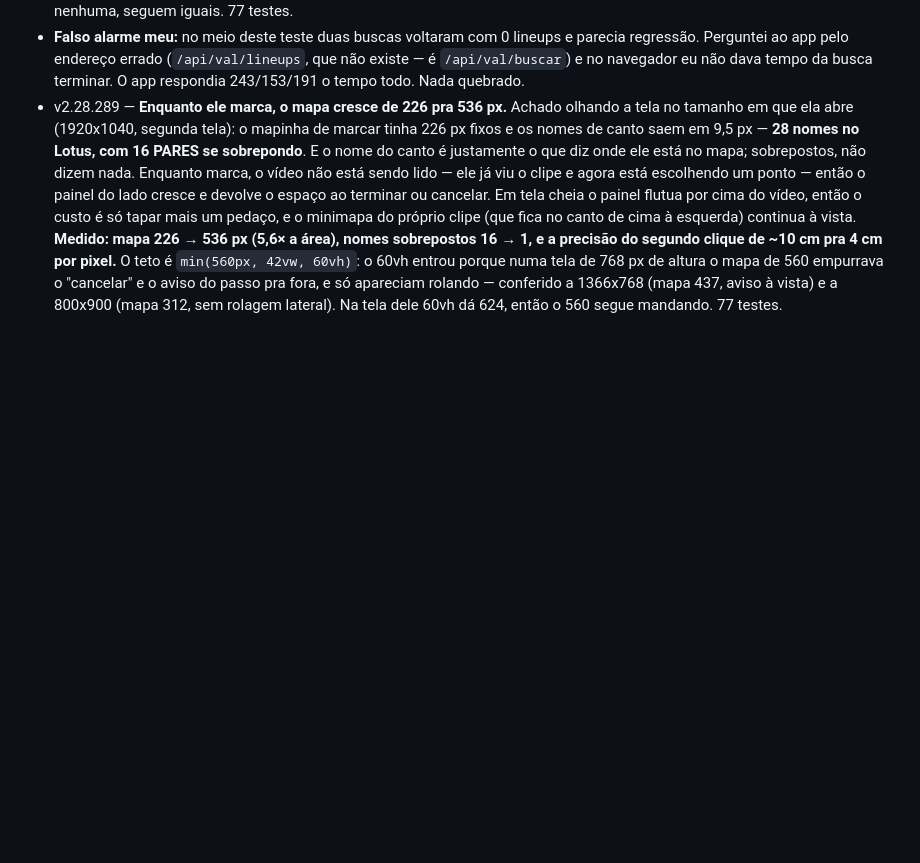
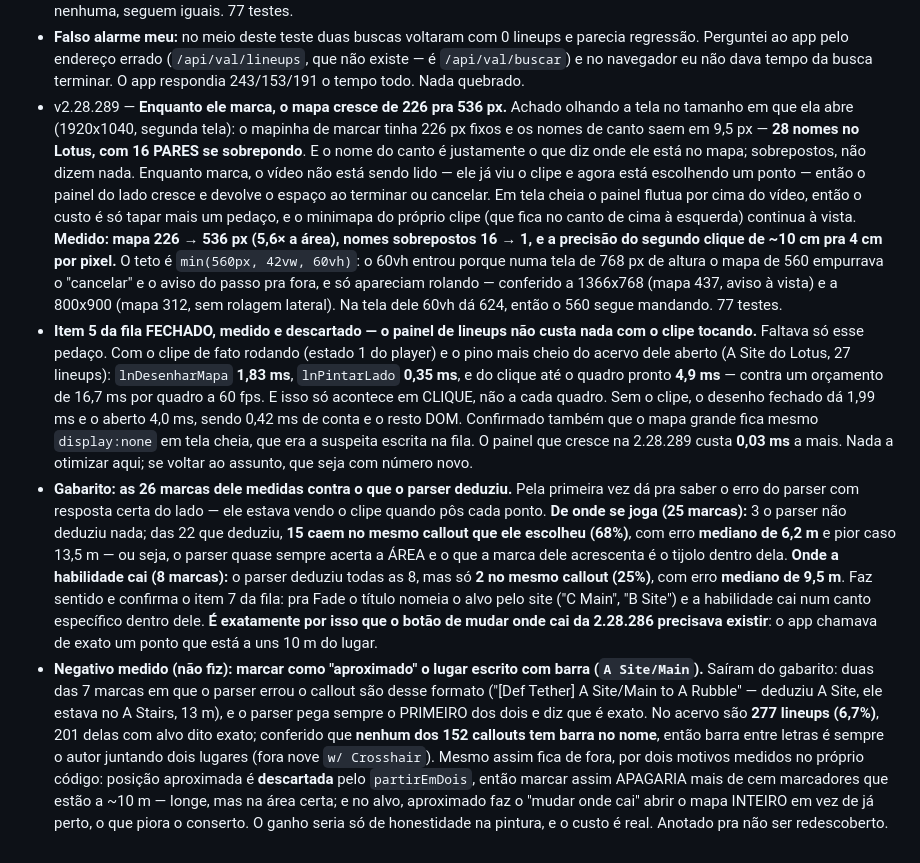
Before and after one commit to Gabrielbs149/LolCoach, a Markdown page: docs/melhorias.md, the part around the change. Drawn GitHub-style; blank space fills up the shorter version.

```diff
--- a/docs/melhorias.md
+++ b/docs/melhorias.md
@@ -294,3 +294,6 @@ Uma linha por rodada: versão, o que mudou, como foi testado.
 - v2.28.288 — **Alvo marcado em cima de alvo marcado junta na hora.** Ajuste pedido por ele na .287: "quando eu colocar manualmente um ponto da lineup em cima de outro, ele tem q juntar ja, ta ficando um circulo em cima do outro, mas é q so ponto onde a habilidade cai é igual". O corte da .287 era **meio pino** — só o que ficava literalmente sem clique. Mas ele não estava falando de clique roubado, e sim do que **enxerga**: dois círculos encostados ele não distingue de jeito nenhum. Agora o corte é o **círculo inteiro** (`longe(LN_LONGE_PINO)`, a largura do próprio desenho): se os dois se sobrepõem na tela, viram um pino com as duas lineups no leque. E vale **só pro ponto onde a habilidade cai**, que foi o que ele disse ser igual — de onde cada uma sai continua sendo marcador próprio no tijolo de cada uma, então o leque mostra as duas origens saindo do mesmo alvo. No acervo dele no momento do teste já havia um pino com **3 alvos** marcados juntos (C Door). Medido: **416 clicáveis em 3 combinações, 0 sem clique e 0 pinos encostados**; Bind/Brimstone (187 lineups) e Ascent/Fade (89), que não têm marca nenhuma, seguem iguais. 77 testes.
 - **Falso alarme meu:** no meio deste teste duas buscas voltaram com 0 lineups e parecia regressão. Perguntei ao app pelo endereço errado (`/api/val/lineups`, que não existe — é `/api/val/buscar`) e no navegador eu não dava tempo da busca terminar. O app respondia 243/153/191 o tempo todo. Nada quebrado.
 - v2.28.289 — **Enquanto ele marca, o mapa cresce de 226 pra 536 px.** Achado olhando a tela no tamanho em que ela abre (1920x1040, segunda tela): o mapinha de marcar tinha 226 px fixos e os nomes de canto saem em 9,5 px — **28 nomes no Lotus, com 16 PARES se sobrepondo**. E o nome do canto é justamente o que diz onde ele está no mapa; sobrepostos, não dizem nada. Enquanto marca, o vídeo não está sendo lido — ele já viu o clipe e agora está escolhendo um ponto — então o painel do lado cresce e devolve o espaço ao terminar ou cancelar. Em tela cheia o painel flutua por cima do vídeo, então o custo é só tapar mais um pedaço, e o minimapa do próprio clipe (que fica no canto de cima à esquerda) continua à vista. **Medido: mapa 226 → 536 px (5,6× a área), nomes sobrepostos 16 → 1, e a precisão do segundo clique de ~10 cm pra 4 cm por pixel.** O teto é `min(560px, 42vw, 60vh)`: o 60vh entrou porque numa tela de 768 px de altura o mapa de 560 empurrava o "cancelar" e o aviso do passo pra fora, e só apareciam rolando — conferido a 1366x768 (mapa 437, aviso à vista) e a 800x900 (mapa 312, sem rolagem lateral). Na tela dele 60vh dá 624, então o 560 segue mandando. 77 testes.
+- **Item 5 da fila FECHADO, medido e descartado — o painel de lineups não custa nada com o clipe tocando.** Faltava só esse pedaço. Com o clipe de fato rodando (estado 1 do player) e o pino mais cheio do acervo dele aberto (A Site do Lotus, 27 lineups): `lnDesenharMapa` **1,83 ms**, `lnPintarLado` **0,35 ms**, e do clique até o quadro pronto **4,9 ms** — contra um orçamento de 16,7 ms por quadro a 60 fps. E isso só acontece em CLIQUE, não a cada quadro. Sem o clipe, o desenho fechado dá 1,99 ms e o aberto 4,0 ms, sendo 0,42 ms de conta e o resto DOM. Confirmado também que o mapa grande fica mesmo `display:none` em tela cheia, que era a suspeita escrita na fila. O painel que cresce na 2.28.289 custa **0,03 ms** a mais. Nada a otimizar aqui; se voltar ao assunto, que seja com número novo.
+- **Gabarito: as 26 marcas dele medidas contra o que o parser deduziu.** Pela primeira vez dá pra saber o erro do parser com resposta certa do lado — ele estava vendo o clipe quando pôs cada ponto. **De onde se joga (25 marcas):** 3 o parser não deduziu nada; das 22 que deduziu, **15 caem no mesmo callout que ele escolheu (68%)**, com erro **mediano de 6,2 m** e pior caso 13,5 m — ou seja, o parser quase sempre acerta a ÁREA e o que a marca dele acrescenta é o tijolo dentro dela. **Onde a habilidade cai (8 marcas):** o parser deduziu todas as 8, mas só **2 no mesmo callout (25%)**, com erro **mediano de 9,5 m**. Faz sentido e confirma o item 7 da fila: pra Fade o título nomeia o alvo pelo site ("C Main", "B Site") e a habilidade cai num canto específico dentro dele. **É exatamente por isso que o botão de mudar onde cai da 2.28.286 precisava existir**: o app chamava de exato um ponto que está a uns 10 m do lugar.
+- **Negativo medido (não fiz): marcar como "aproximado" o lugar escrito com barra (`A Site/Main`).** Saíram do gabarito: duas das 7 marcas em que o parser errou o callout são desse formato ("[Def Tether] A Site/Main to A Rubble" — deduziu A Site, ele estava no A Stairs, 13 m), e o parser pega sempre o PRIMEIRO dos dois e diz que é exato. No acervo são **277 lineups (6,7%)**, 201 delas com alvo dito exato; conferido que **nenhum dos 152 callouts tem barra no nome**, então barra entre letras é sempre o autor juntando dois lugares (fora nove `w/ Crosshair`). Mesmo assim fica de fora, por dois motivos medidos no próprio código: posição aproximada é **descartada** pelo `partirEmDois`, então marcar assim APAGARIA mais de cem marcadores que estão a ~10 m — longe, mas na área certa; e no alvo, aproximado faz o "mudar onde cai" abrir o mapa INTEIRO em vez de já perto, o que piora o conserto. O ganho seria só de honestidade na pintura, e o custo é real. Anotado pra não ser redescoberto.
```
Also changed, not shown: docs/fila.md (+14 -4 lines).
